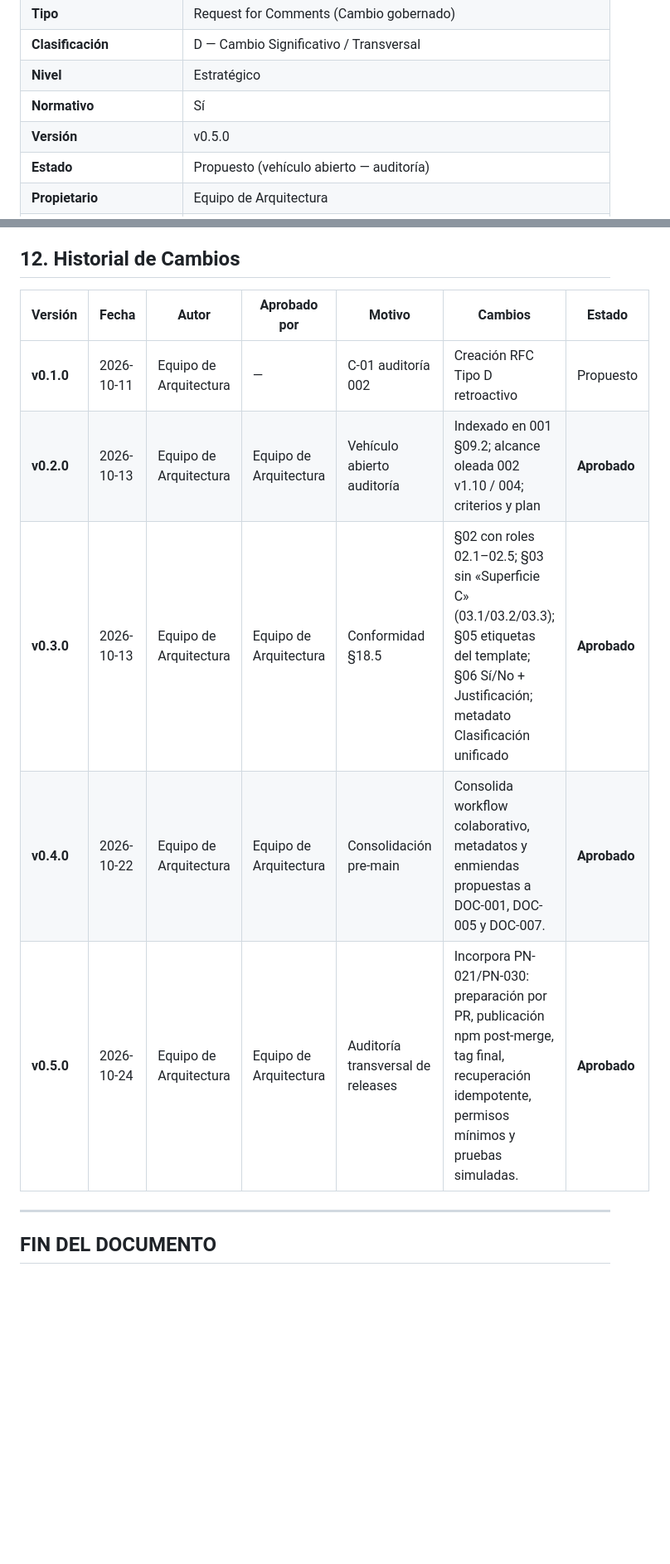
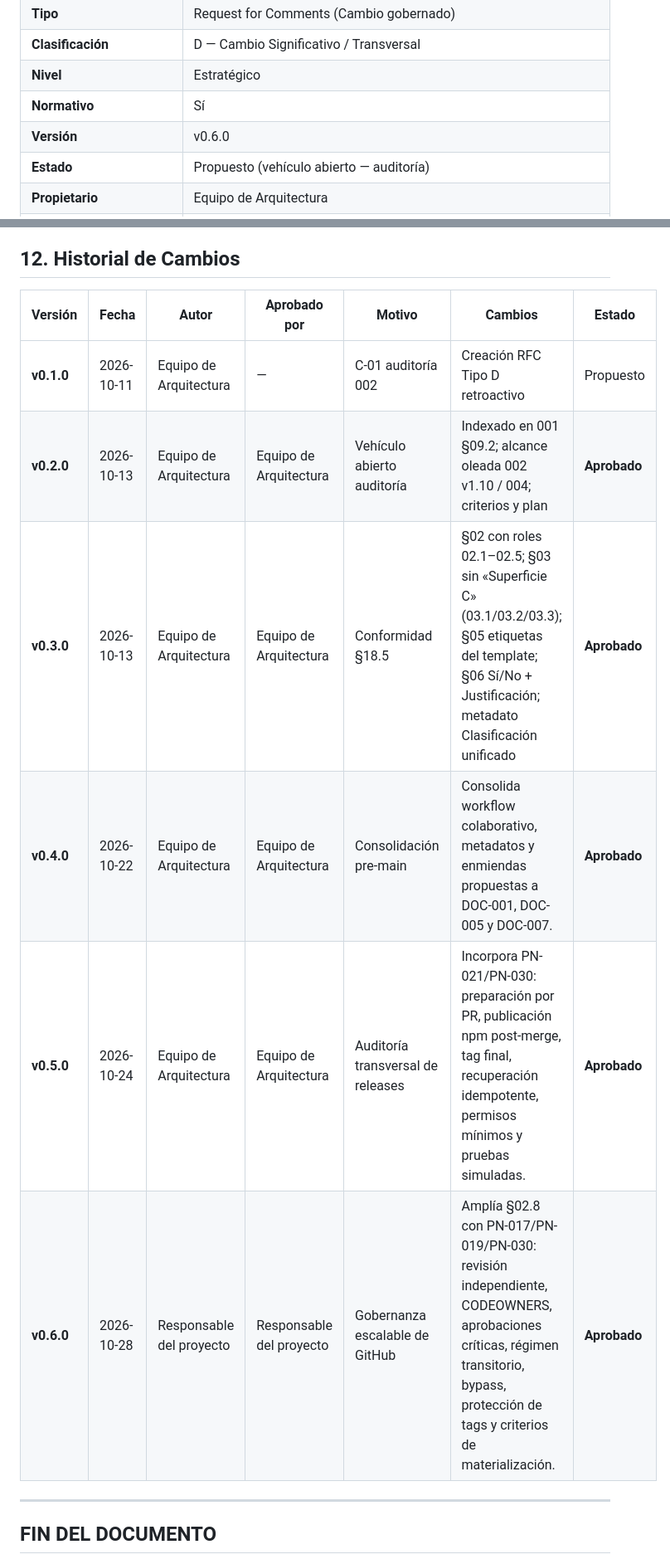
Before and after one commit to EQ-LABS-TECH/ee-monorepo, a Markdown page: docs/rfc/EE-RFC-003_Documentation_Standards_Sync.md, 2 parts joined by grey strips. Shown at 83% size. Drawn GitHub-style; blank space fills up the shorter version.

```diff
--- a/docs/rfc/EE-RFC-003_Documentation_Standards_Sync.md
+++ b/docs/rfc/EE-RFC-003_Documentation_Standards_Sync.md
@@ -15,7 +15,7 @@ Este documento sigue el estándar **EE-DOC-002 — Document Design Template**.
 | **Clasificación**                   | D — Cambio Significativo / Transversal                                                                              |
 | **Nivel**                           | Estratégico                                                                                                         |
 | **Normativo**                       | Sí                                                                                                                  |
-| **Versión**                         | v0.5.0                                                                                                              |
+| **Versión**                         | v0.6.0                                                                                                              |
 | **Estado**                          | Propuesto (vehículo abierto — auditoría)                                                                            |
 | **Propietario**                     | Equipo de Arquitectura                                                                                              |
 | **Documento padre**                 | EE-DOC-005                                                                                                          |
@@ -388,13 +432,14 @@ PN-021 y PN-030 permanecen abiertos hasta satisfacer sus criterios de cierre. La
 
 ## 12. Historial de Cambios
 
-| Versión    | Fecha      | Autor                  | Aprobado por           | Motivo                            | Cambios                                                                                                                                                   | Estado       |
-| ---------- | ---------- | ---------------------- | ---------------------- | --------------------------------- | --------------------------------------------------------------------------------------------------------------------------------------------------------- | ------------ |
-| **v0.1.0** | 2026-10-11 | Equipo de Arquitectura | —                      | C-01 auditoría 002                | Creación RFC Tipo D retroactivo                                                                                                                           | Propuesto    |
-| **v0.2.0** | 2026-10-13 | Equipo de Arquitectura | Equipo de Arquitectura | Vehículo abierto auditoría        | Indexado en 001 §09.2; alcance oleada 002 v1.10 / 004; criterios y plan                                                                                   | **Aprobado** |
-| **v0.3.0** | 2026-10-13 | Equipo de Arquitectura | Equipo de Arquitectura | Conformidad §18.5                 | §02 con roles 02.1–02.5; §03 sin «Superficie C» (03.1/03.2/03.3); §05 etiquetas del template; §06 Sí/No + Justificación; metadato Clasificación unificado | **Aprobado** |
-| **v0.4.0** | 2026-10-22 | Equipo de Arquitectura | Equipo de Arquitectura | Consolidación pre-main            | Consolida workflow colaborativo, metadatos y enmiendas propuestas a DOC-001, DOC-005 y DOC-007.                                                           | **Aprobado** |
-| **v0.5.0** | 2026-10-24 | Equipo de Arquitectura | Equipo de Arquitectura | Auditoría transversal de releases | Incorpora PN-021/PN-030: preparación por PR, publicación npm post-merge, tag final, recuperación idempotente, permisos mínimos y pruebas simuladas.       | **Aprobado** |
+| Versión    | Fecha      | Autor                    | Aprobado por             | Motivo                            | Cambios                                                                                                                                                                           | Estado       |
+| ---------- | ---------- | ------------------------ | ------------------------ | --------------------------------- | --------------------------------------------------------------------------------------------------------------------------------------------------------------------------------- | ------------ |
+| **v0.1.0** | 2026-10-11 | Equipo de Arquitectura   | —                        | C-01 auditoría 002                | Creación RFC Tipo D retroactivo                                                                                                                                                   | Propuesto    |
+| **v0.2.0** | 2026-10-13 | Equipo de Arquitectura   | Equipo de Arquitectura   | Vehículo abierto auditoría        | Indexado en 001 §09.2; alcance oleada 002 v1.10 / 004; criterios y plan                                                                                                           | **Aprobado** |
+| **v0.3.0** | 2026-10-13 | Equipo de Arquitectura   | Equipo de Arquitectura   | Conformidad §18.5                 | §02 con roles 02.1–02.5; §03 sin «Superficie C» (03.1/03.2/03.3); §05 etiquetas del template; §06 Sí/No + Justificación; metadato Clasificación unificado                         | **Aprobado** |
+| **v0.4.0** | 2026-10-22 | Equipo de Arquitectura   | Equipo de Arquitectura   | Consolidación pre-main            | Consolida workflow colaborativo, metadatos y enmiendas propuestas a DOC-001, DOC-005 y DOC-007.                                                                                   | **Aprobado** |
+| **v0.5.0** | 2026-10-24 | Equipo de Arquitectura   | Equipo de Arquitectura   | Auditoría transversal de releases | Incorpora PN-021/PN-030: preparación por PR, publicación npm post-merge, tag final, recuperación idempotente, permisos mínimos y pruebas simuladas.                               | **Aprobado** |
+| **v0.6.0** | 2026-10-28 | Responsable del proyecto | Responsable del proyecto | Gobernanza escalable de GitHub    | Amplía §02.8 con PN-017/PN-019/PN-030: revisión independiente, CODEOWNERS, aprobaciones críticas, régimen transitorio, bypass, protección de tags y criterios de materialización. | **Aprobado** |
 
 ---
 
```
Also changed, not shown: other parts of docs/rfc/EE-RFC-003_Documentation_Standards_Sync.md (+47 -3 lines).
